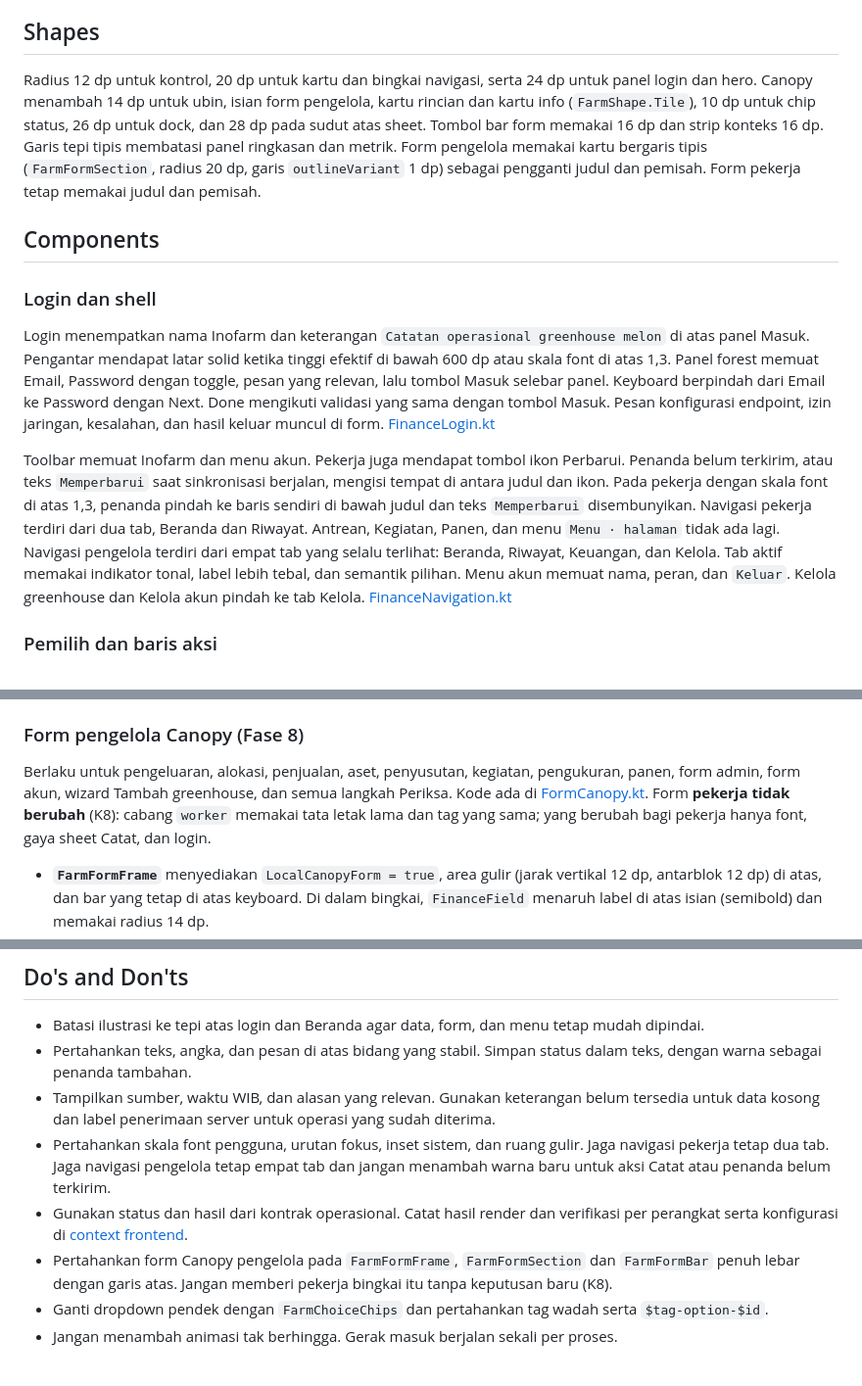
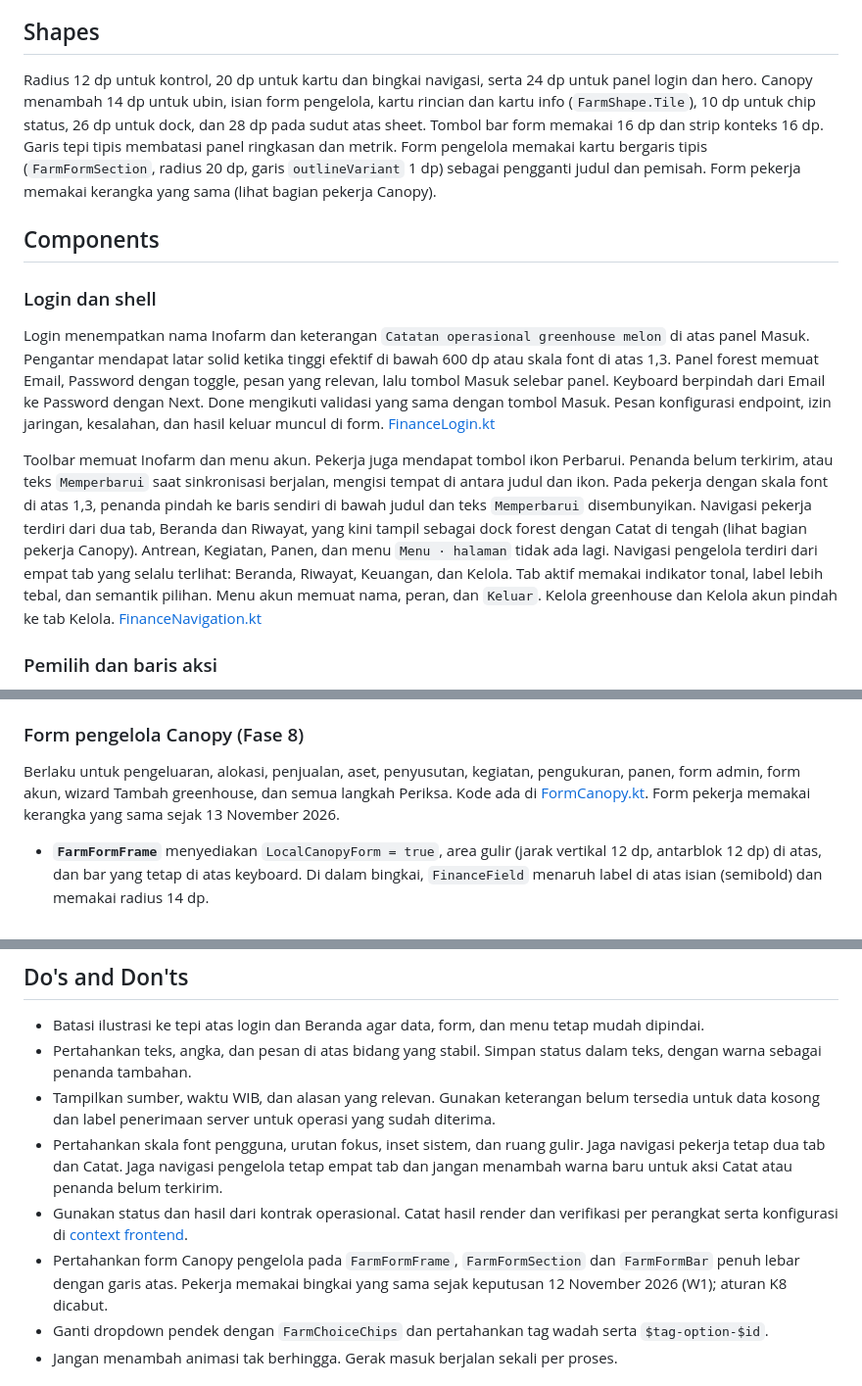
Before and after one commit to Andikarya17/Inofarm_Jogja_Capstone, a Markdown page: DESIGN.md, 3 parts joined by grey strips. Shown at 98% size. Rendered like a GitHub page.

Commit message:
docs(worker): Canopy evidence, DESIGN.md worker section and CLAUDE.md status
Co-Authored-By: Claude Sonnet 5.5 <noreply@anthropic.com>

```diff
--- a/DESIGN.md
+++ b/DESIGN.md
@@ -197,7 +197,7 @@ Login, konteks, metrik, form, dan panel review memakai bidang solid. Lapisan kac
 
 ## Shapes
 
-Radius 12 dp untuk kontrol, 20 dp untuk kartu dan bingkai navigasi, serta 24 dp untuk panel login dan hero. Canopy menambah 14 dp untuk ubin, isian form pengelola, kartu rincian dan kartu info (`FarmShape.Tile`), 10 dp untuk chip status, 26 dp untuk dock, dan 28 dp pada sudut atas sheet. Tombol bar form memakai 16 dp dan strip konteks 16 dp. Garis tepi tipis membatasi panel ringkasan dan metrik. Form pengelola memakai kartu bergaris tipis (`FarmFormSection`, radius 20 dp, garis `outlineVariant` 1 dp) sebagai pengganti judul dan pemisah. Form pekerja tetap memakai judul dan pemisah.
+Radius 12 dp untuk kontrol, 20 dp untuk kartu dan bingkai navigasi, serta 24 dp untuk panel login dan hero. Canopy menambah 14 dp untuk ubin, isian form pengelola, kartu rincian dan kartu info (`FarmShape.Tile`), 10 dp untuk chip status, 26 dp untuk dock, dan 28 dp pada sudut atas sheet. Tombol bar form memakai 16 dp dan strip konteks 16 dp. Garis tepi tipis membatasi panel ringkasan dan metrik. Form pengelola memakai kartu bergaris tipis (`FarmFormSection`, radius 20 dp, garis `outlineVariant` 1 dp) sebagai pengganti judul dan pemisah. Form pekerja memakai kerangka yang sama (lihat bagian pekerja Canopy).
 
 ## Components
 
@@ -205,7 +205,7 @@ Radius 12 dp untuk kontrol, 20 dp untuk kartu dan bingkai navigasi, serta 24 dp
 
 Login menempatkan nama Inofarm dan keterangan `Catatan operasional greenhouse melon` di atas panel Masuk. Pengantar mendapat latar solid ketika tinggi efektif di bawah 600 dp atau skala font di atas 1,3. Panel forest memuat Email, Password dengan toggle, pesan yang relevan, lalu tombol Masuk selebar panel. Keyboard berpindah dari Email ke Password dengan Next. Done mengikuti validasi yang sama dengan tombol Masuk. Pesan konfigurasi endpoint, izin jaringan, kesalahan, dan hasil keluar muncul di form. [FinanceLogin.kt](android/app/src/main/java/com/inofarm/jogja/feature/auth/FinanceLogin.kt)
 
-Toolbar memuat Inofarm dan menu akun. Pekerja juga mendapat tombol ikon Perbarui. Penanda belum terkirim, atau teks `Memperbarui` saat sinkronisasi berjalan, mengisi tempat di antara judul dan ikon. Pada pekerja dengan skala font di atas 1,3, penanda pindah ke baris sendiri di bawah judul dan teks `Memperbarui` disembunyikan. Navigasi pekerja terdiri dari dua tab, Beranda dan Riwayat. Antrean, Kegiatan, Panen, dan menu `Menu · halaman` tidak ada lagi. Navigasi pengelola terdiri dari empat tab yang selalu terlihat: Beranda, Riwayat, Keuangan, dan Kelola. Tab aktif memakai indikator tonal, label lebih tebal, dan semantik pilihan. Menu akun memuat nama, peran, dan `Keluar`. Kelola greenhouse dan Kelola akun pindah ke tab Kelola. [FinanceNavigation.kt](android/app/src/main/java/com/inofarm/jogja/feature/FinanceNavigation.kt)
+Toolbar memuat Inofarm dan menu akun. Pekerja juga mendapat tombol ikon Perbarui. Penanda belum terkirim, atau teks `Memperbarui` saat sinkronisasi berjalan, mengisi tempat di antara judul dan ikon. Pada pekerja dengan skala font di atas 1,3, penanda pindah ke baris sendiri di bawah judul dan teks `Memperbarui` disembunyikan. Navigasi pekerja terdiri dari dua tab, Beranda dan Riwayat, yang kini tampil sebagai dock forest dengan Catat di tengah (lihat bagian pekerja Canopy). Antrean, Kegiatan, Panen, dan menu `Menu · halaman` tidak ada lagi. Navigasi pengelola terdiri dari empat tab yang selalu terlihat: Beranda, Riwayat, Keuangan, dan Kelola. Tab aktif memakai indikator tonal, label lebih tebal, dan semantik pilihan. Menu akun memuat nama, peran, dan `Keluar`. Kelola greenhouse dan Kelola akun pindah ke tab Kelola. [FinanceNavigation.kt](android/app/src/main/java/com/inofarm/jogja/feature/FinanceNavigation.kt)
 
 ### Pemilih dan baris aksi
 
@@ -251,7 +251,7 @@ Keuangan memisahkan konteks dan tombol `Catat pengeluaran` pada blok Catatan bar
 
 ### Form pengelola Canopy (Fase 8)
 
-Berlaku untuk pengeluaran, alokasi, penjualan, aset, penyusutan, kegiatan, pengukuran, panen, form admin, form akun, wizard Tambah greenhouse, dan semua langkah Periksa. Kode ada di [FormCanopy.kt](android/app/src/main/java/com/inofarm/jogja/feature/FormCanopy.kt). Form **pekerja tidak berubah** (K8): cabang `worker` memakai tata letak lama dan tag yang sama; yang berubah bagi pekerja hanya font, gaya sheet Catat, dan login.
+Berlaku untuk pengeluaran, alokasi, penjualan, aset, penyusutan, kegiatan, pengukuran, panen, form admin, form akun, wizard Tambah greenhouse, dan semua langkah Periksa. Kode ada di [FormCanopy.kt](android/app/src/main/java/com/inofarm/jogja/feature/FormCanopy.kt). Form pekerja memakai kerangka yang sama sejak 13 November 2026.
 
 - **`FarmFormFrame`** menyediakan `LocalCanopyForm = true`, area gulir (jarak vertikal 12 dp, antarblok 12 dp) di atas, dan bar yang tetap di atas keyboard. Di dalam bingkai, `FinanceField` menaruh label di atas isian (semibold) dan memakai radius 14 dp.
 - **`FarmFormHeader`**: tombol X (menyimpan draf lalu kembali, deskripsi `Simpan draf dan kembali`), judul `titleLarge` bold, dan status draf.
@@ -290,9 +302,9 @@ Arah Canopy memakai bidang forest sebagai kanopi di atas (hero login, hero Beran
 - Batasi ilustrasi ke tepi atas login dan Beranda agar data, form, dan menu tetap mudah dipindai.
 - Pertahankan teks, angka, dan pesan di atas bidang yang stabil. Simpan status dalam teks, dengan warna sebagai penanda tambahan.
 - Tampilkan sumber, waktu WIB, dan alasan yang relevan. Gunakan keterangan belum tersedia untuk data kosong dan label penerimaan server untuk operasi yang sudah diterima.
-- Pertahankan skala font pengguna, urutan fokus, inset sistem, dan ruang gulir. Jaga navigasi pekerja tetap dua tab. Jaga navigasi pengelola tetap empat tab dan jangan menambah warna baru untuk aksi Catat atau penanda belum terkirim.
+- Pertahankan skala font pengguna, urutan fokus, inset sistem, dan ruang gulir. Jaga navigasi pekerja tetap dua tab dan Catat. Jaga navigasi pengelola tetap empat tab dan jangan menambah warna baru untuk aksi Catat atau penanda belum terkirim.
 - Gunakan status dan hasil dari kontrak operasional. Catat hasil render dan verifikasi per perangkat serta konfigurasi di [context frontend](docs/context/README.md).
-- Pertahankan form Canopy pengelola pada `FarmFormFrame`, `FarmFormSection` dan `FarmFormBar` penuh lebar dengan garis atas. Jangan memberi pekerja bingkai itu tanpa keputusan baru (K8).
+- Pertahankan form Canopy pengelola pada `FarmFormFrame`, `FarmFormSection` dan `FarmFormBar` penuh lebar dengan garis atas. Pekerja memakai bingkai yang sama sejak keputusan 12 November 2026 (W1); aturan K8 dicabut.
 - Ganti dropdown pendek dengan `FarmChoiceChips` dan pertahankan tag wadah serta `$tag-option-$id`.
 - Jangan menambah animasi tak berhingga. Gerak masuk berjalan sekali per proses.
 
```
Also changed, not shown: other parts of DESIGN.md (+13 -1 lines), CLAUDE.md (+3 -1 lines), docs/context/WORKER_CANOPY_EVIDENCE_20261112.md (added, +102 -0 lines).
